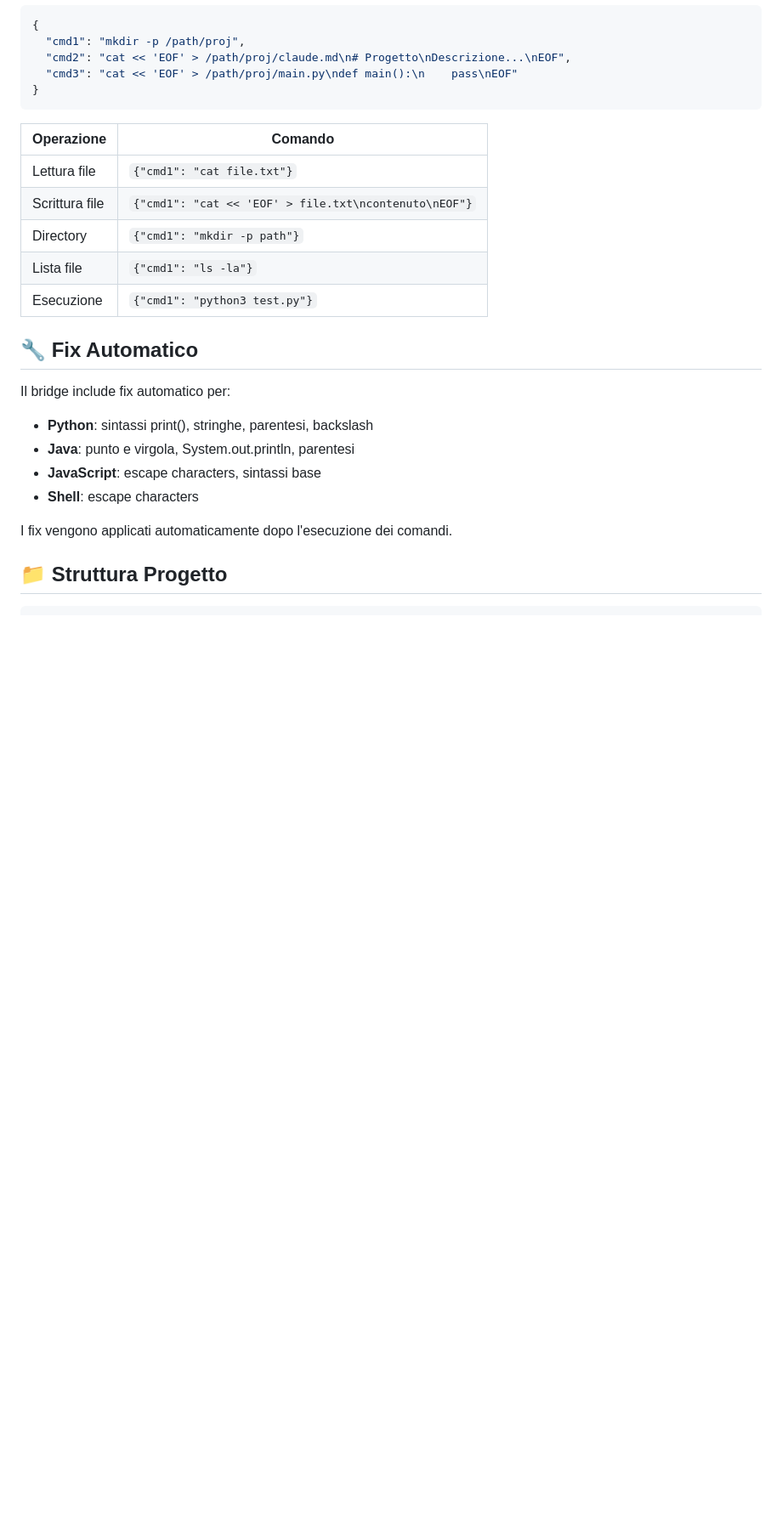
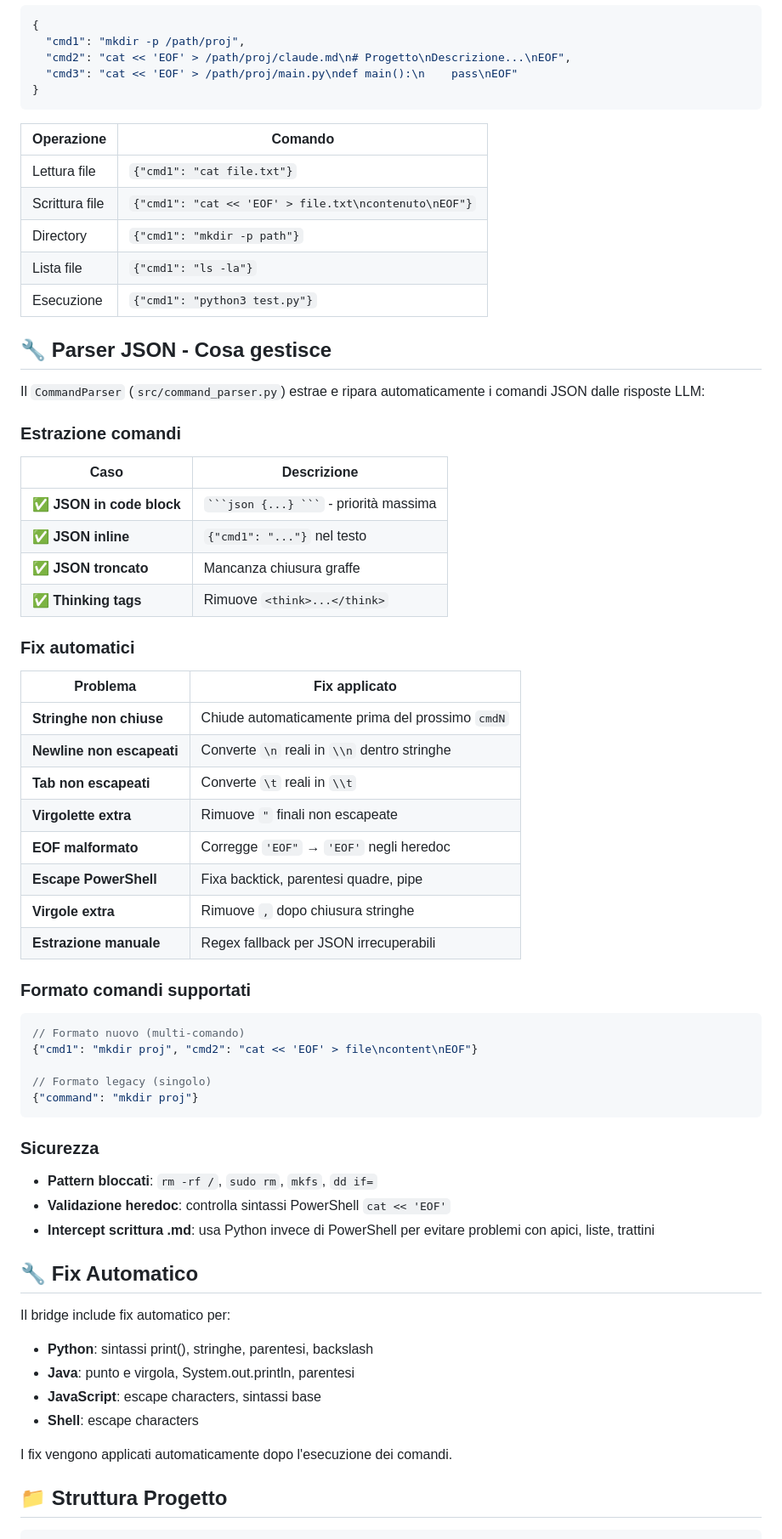
Before and after one commit to Svevo985/my_claude_code, a Markdown page: readme.md, the part around the change. Shown at 85% size. GitHub-like rendering; blank space fills up the shorter version.

Commit message:
aggiornamento readme

````diff
--- a/readme.md
+++ b/readme.md
@@ -239,6 +239,48 @@ Il LLM risponde **SOLO** con JSON (system prompt in Ollama):
 | Lista file | `{"cmd1": "ls -la"}` |
 | Esecuzione | `{"cmd1": "python3 test.py"}` |
 
+## 🔧 Parser JSON - Cosa gestisce
+
+Il `CommandParser` (`src/command_parser.py`) estrae e ripara automaticamente i comandi JSON dalle risposte LLM:
+
+### Estrazione comandi
+
+| Caso | Descrizione |
+|------|-------------|
+| ✅ **JSON in code block** | ` ```json {...} ``` ` - priorità massima |
+| ✅ **JSON inline** | `{"cmd1": "..."}` nel testo |
+| ✅ **JSON troncato** | Mancanza chiusura graffe |
+| ✅ **Thinking tags** | Rimuove `<think>...</think>` |
+
+### Fix automatici
+
+| Problema | Fix applicato |
+|----------|---------------|
+| **Stringhe non chiuse** | Chiude automaticamente prima del prossimo `cmdN` |
+| **Newline non escapeati** | Converte `\n` reali in `\\n` dentro stringhe |
+| **Tab non escapeati** | Converte `\t` reali in `\\t` |
+| **Virgolette extra** | Rimuove `"` finali non escapeate |
+| **EOF malformato** | Corregge `'EOF"` → `'EOF'` negli heredoc |
+| **Escape PowerShell** | Fixa backtick, parentesi quadre, pipe |
+| **Virgole extra** | Rimuove `,` dopo chiusura stringhe |
+| **Estrazione manuale** | Regex fallback per JSON irrecuperabili |
+
+### Formato comandi supportati
+
+```json
+// Formato nuovo (multi-comando)
+{"cmd1": "mkdir proj", "cmd2": "cat << 'EOF' > file\ncontent\nEOF"}
+
+// Formato legacy (singolo)
+{"command": "mkdir proj"}
+```
+
+### Sicurezza
+
+- **Pattern bloccati**: `rm -rf /`, `sudo rm`, `mkfs`, `dd if=`
+- **Validazione heredoc**: controlla sintassi PowerShell `cat << 'EOF'`
+- **Intercept scrittura .md**: usa Python invece di PowerShell per evitare problemi con apici, liste, trattini
+
 ## 🔧 Fix Automatico
 
 Il bridge include fix automatico per:
````
